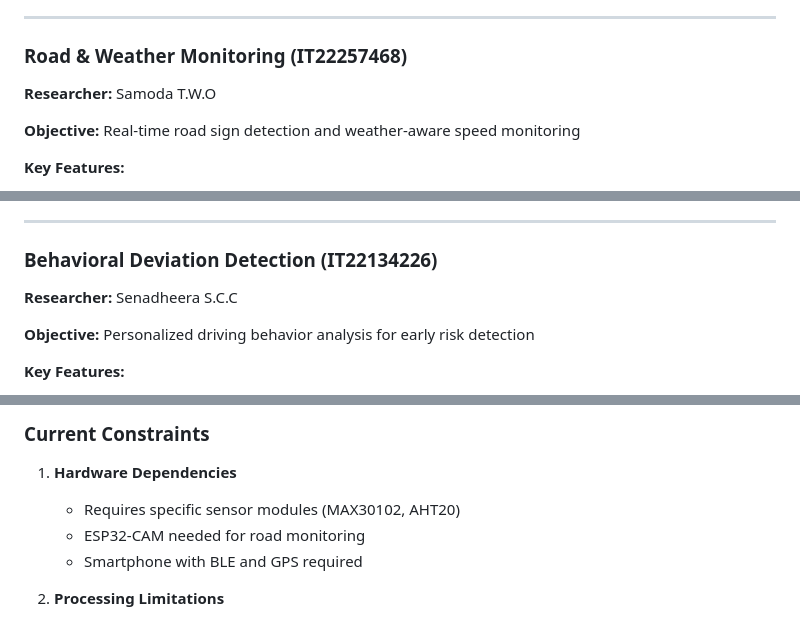
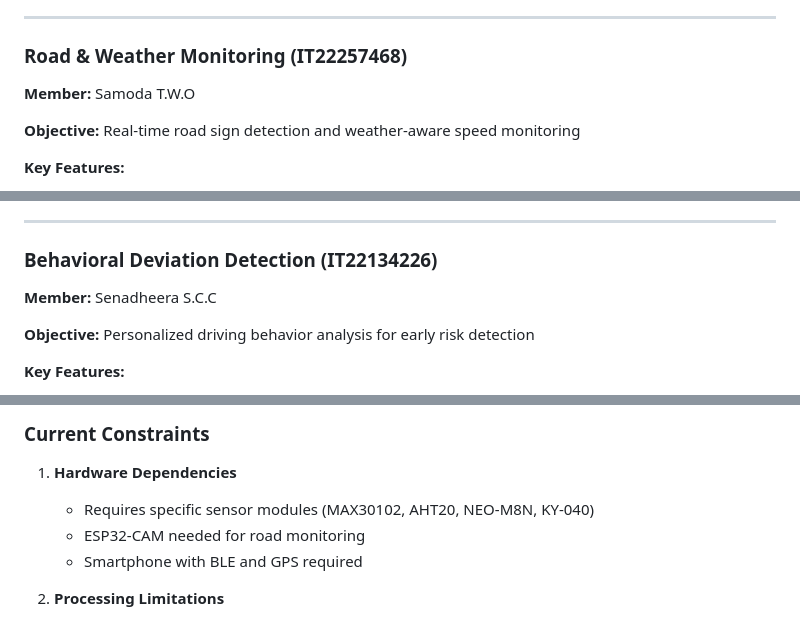
Before and after one commit to dil816/Real-Time-Driver-and-Road-Monitoring-System-for-Risk-Prediction, a Markdown page: README.md, 3 parts joined by grey strips. Drawn GitHub-style.

```diff
--- a/README.md
+++ b/README.md
@@ -332,7 +330,7 @@ python behavior_monitor.py
 
 ### Road & Weather Monitoring (IT22257468)
 
-**Researcher:** Samoda T.W.O
+**Member:** Samoda T.W.O
 
 **Objective:** Real-time road sign detection and weather-aware speed monitoring
 
@@ -361,7 +359,7 @@ python behavior_monitor.py
 
 ### Behavioral Deviation Detection (IT22134226)
 
-**Researcher:** Senadheera S.C.C
+**Member:** Senadheera S.C.C
 
 **Objective:** Personalized driving behavior analysis for early risk detection
 
@@ -442,7 +440,7 @@ python behavior_monitor.py
 
 1. **Hardware Dependencies**
 
-   - Requires specific sensor modules (MAX30102, AHT20)
+   - Requires specific sensor modules (MAX30102, AHT20, NEO-M8N, KY-040)
    - ESP32-CAM needed for road monitoring
    - Smartphone with BLE and GPS required
 
```
Also changed, not shown: other parts of README.md (+9 -11 lines).
